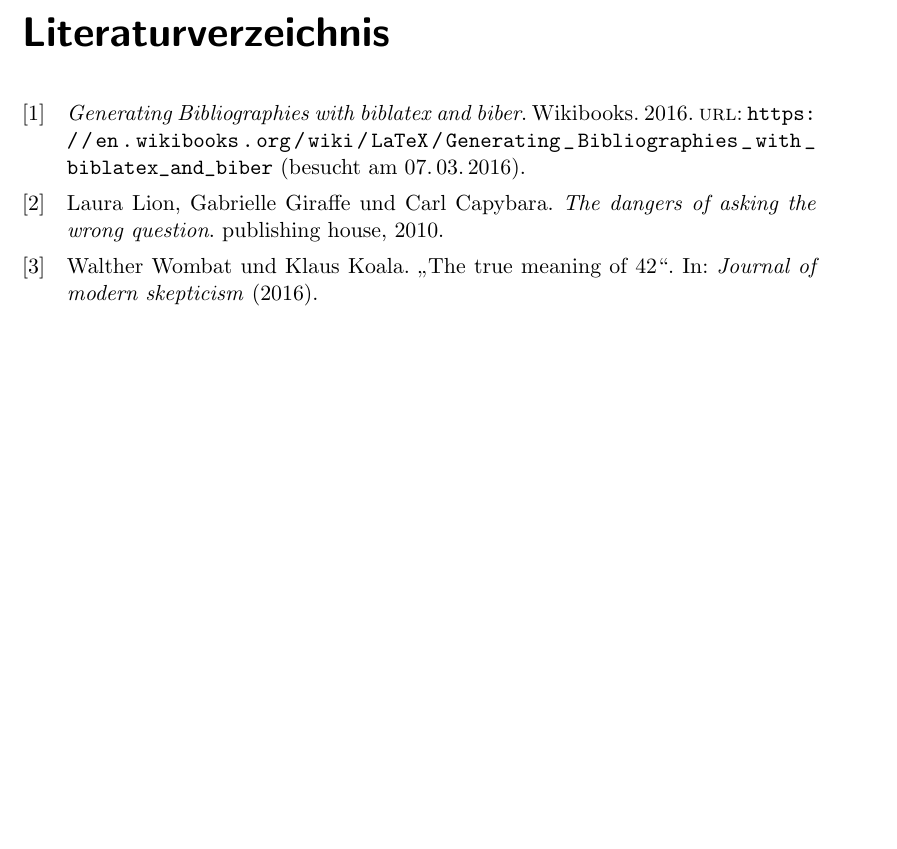
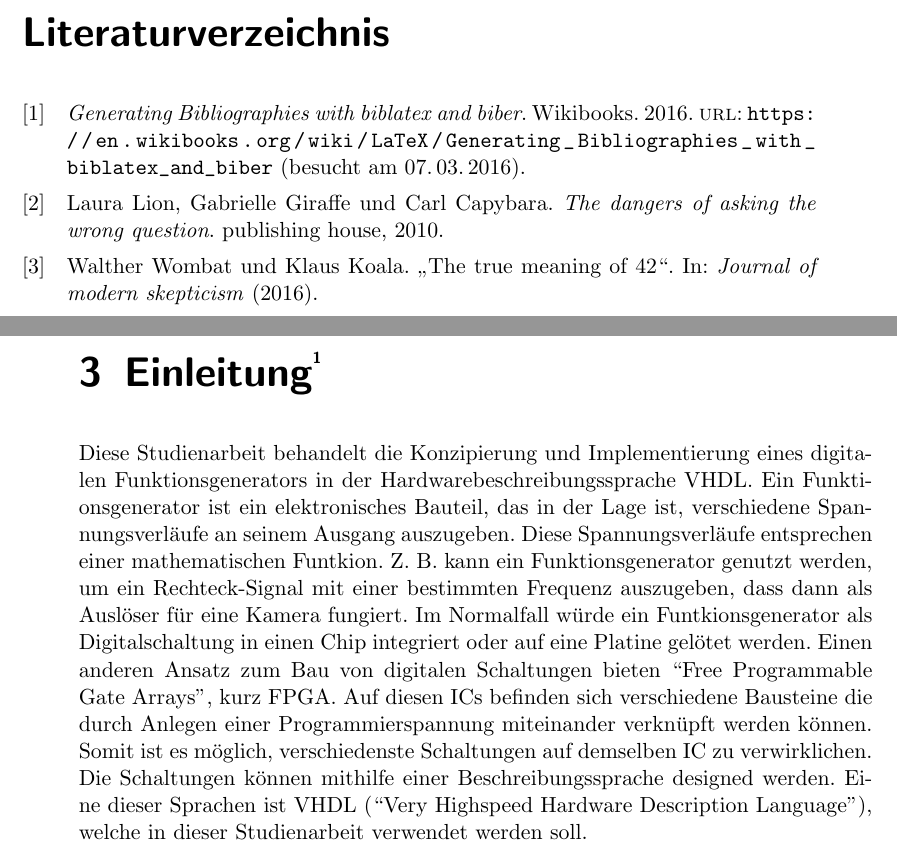
Before and after one commit to markushart/function_generator_doku, a LaTeX document (main.tex, which reads Einleitung.tex): part of page 9 of 9 before the commit and two parts of pages 9 and 10 of 10 after it, the two joined at a grey line, cut so that both start at the same text, the shorter picture padded with empty space. Compiled offline with pdfLaTeX.

Commit message:
Einleitung.tex hinzu

```diff
--- /dev/null
+++ b/Einleitung.tex
@@ -0,0 +1,18 @@
+\chapter[Einleitung]{Einleitung\raisebox{.3\baselineskip}{\normalsize \footnotemark}}
+
+Diese Studienarbeit behandelt die Konzipierung und Implementierung eines
+digitalen Funktionsgenerators in der Hardwarebeschreibungssprache VHDL.
+Ein Funktionsgenerator ist ein elektronisches Bauteil, das in der Lage ist,
+verschiedene Spannungsverläufe an seinem Ausgang auszugeben. Diese
+Spannungsverläufe entsprechen einer mathematischen Funtkion. Z. B. kann ein
+Funktionsgenerator genutzt werden, um ein Rechteck-Signal mit einer bestimmten
+Frequenz auszugeben, dass dann als Auslöser für eine Kamera fungiert.
+Im Normalfall würde ein Funtkionsgenerator als Digitalschaltung in einen Chip
+integriert oder auf eine Platine gelötet werden. Einen anderen Ansatz zum Bau
+von digitalen Schaltungen bieten ``Free Programmable Gate Arrays'', kurz FPGA.
+Auf diesen ICs befinden sich verschiedene Bausteine die durch Anlegen einer
+Programmierspannung miteinander verknüpft werden können. Somit ist es möglich,
+verschiedenste Schaltungen auf demselben IC zu verwirklichen. Die Schaltungen
+können mithilfe einer Beschreibungssprache designed werden. Eine dieser Sprachen
+ist VHDL (``Very Highspeed Hardware Description Language''), welche in dieser
+Studienarbeit verwendet werden soll.
```
Also changed, not shown: main.tex (+10 -0 lines), main.pdf (added), 1 other file.
